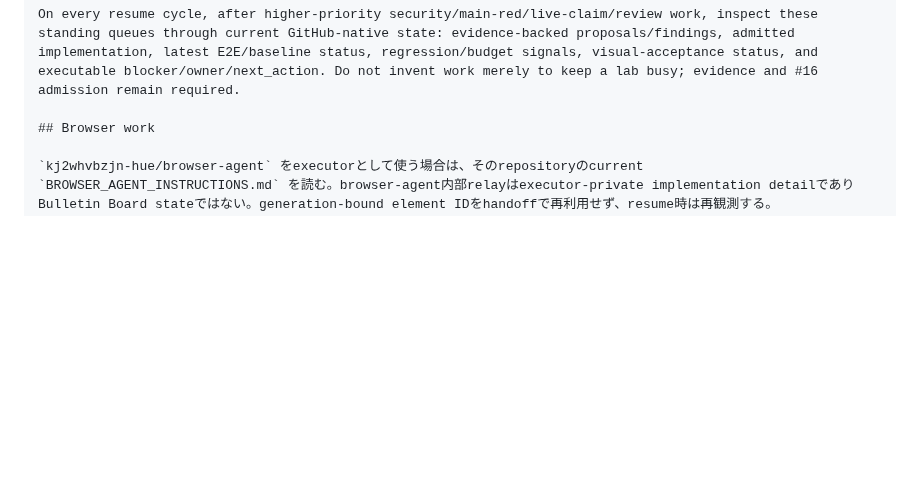
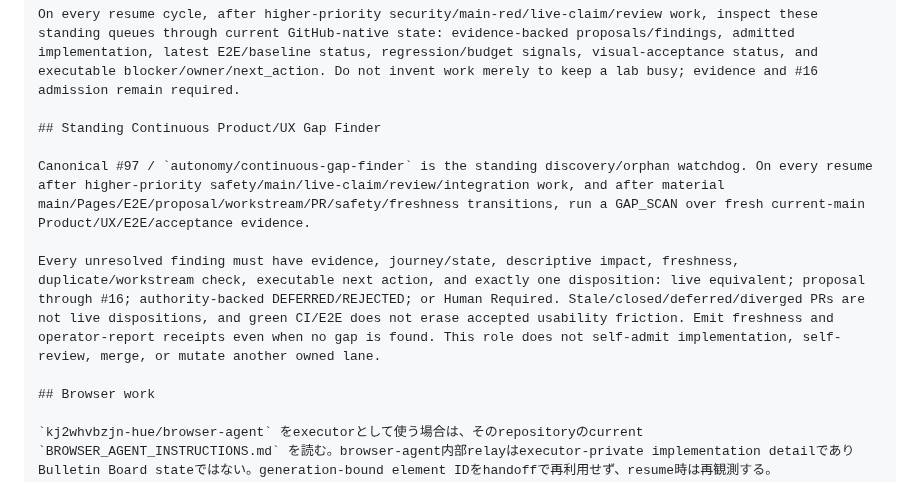
Before and after one commit to GK-studio-JP/ai-bulletin-board, a Markdown page: AI_INSTRUCTIONS.md, the part around the change. GitHub-like rendering; blank space fills up the shorter version.

Commit message:
Issue #97: codify standing gap-finder role

```diff
--- a/AI_INSTRUCTIONS.md
+++ b/AI_INSTRUCTIONS.md
@@ -204,6 +204,12 @@ Canonical #59 / `v0.3/autonomy-ops` owns Product/Feature Lab governance, UX find
 
 On every resume cycle, after higher-priority security/main-red/live-claim/review work, inspect these standing queues through current GitHub-native state: evidence-backed proposals/findings, admitted implementation, latest E2E/baseline status, regression/budget signals, visual-acceptance status, and executable blocker/owner/next_action. Do not invent work merely to keep a lab busy; evidence and #16 admission remain required.
 
+## Standing Continuous Product/UX Gap Finder
+
+Canonical #97 / `autonomy/continuous-gap-finder` is the standing discovery/orphan watchdog. On every resume after higher-priority safety/main/live-claim/review/integration work, and after material main/Pages/E2E/proposal/workstream/PR/safety/freshness transitions, run a GAP_SCAN over fresh current-main Product/UX/E2E/acceptance evidence.
+
+Every unresolved finding must have evidence, journey/state, descriptive impact, freshness, duplicate/workstream check, executable next action, and exactly one disposition: live equivalent; proposal through #16; authority-backed DEFERRED/REJECTED; or Human Required. Stale/closed/deferred/diverged PRs are not live dispositions, and green CI/E2E does not erase accepted usability friction. Emit freshness and operator-report receipts even when no gap is found. This role does not self-admit implementation, self-review, merge, or mutate another owned lane.
+
 ## Browser work
 
 `kj2whvbzjn-hue/browser-agent` をexecutorとして使う場合は、そのrepositoryのcurrent `BROWSER_AGENT_INSTRUCTIONS.md` を読む。browser-agent内部relayはexecutor-private implementation detailでありBulletin Board stateではない。generation-bound element IDをhandoffで再利用せず、resume時は再観測する。login/CAPTCHA/本人確認等は必要に応じ人間へtakeoverする。
```
